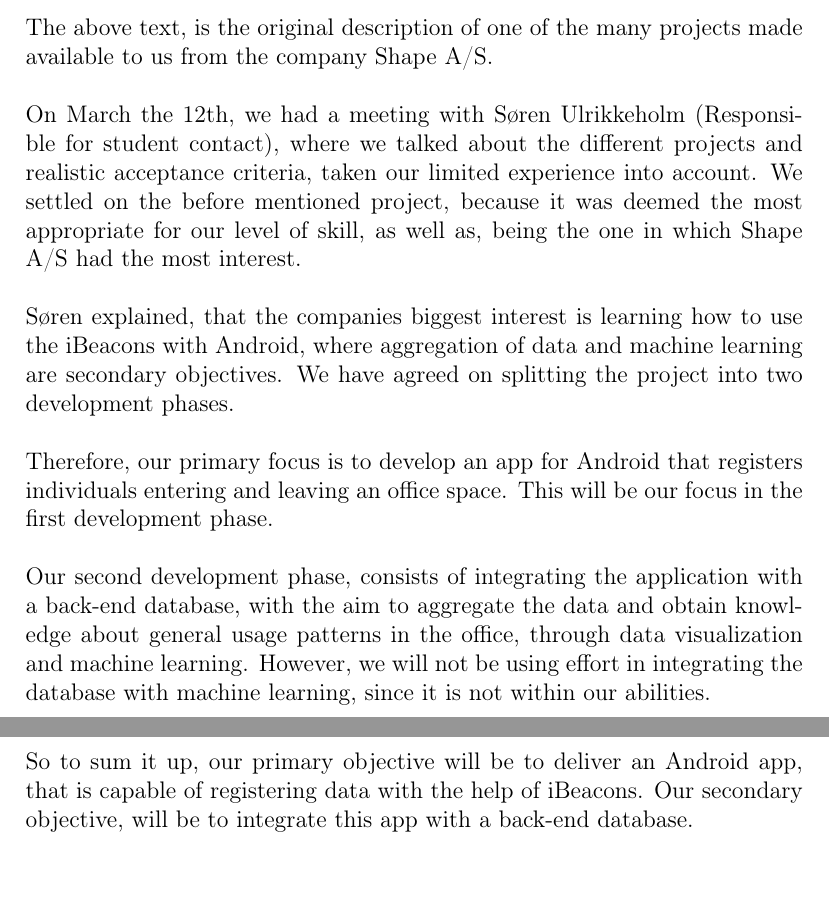
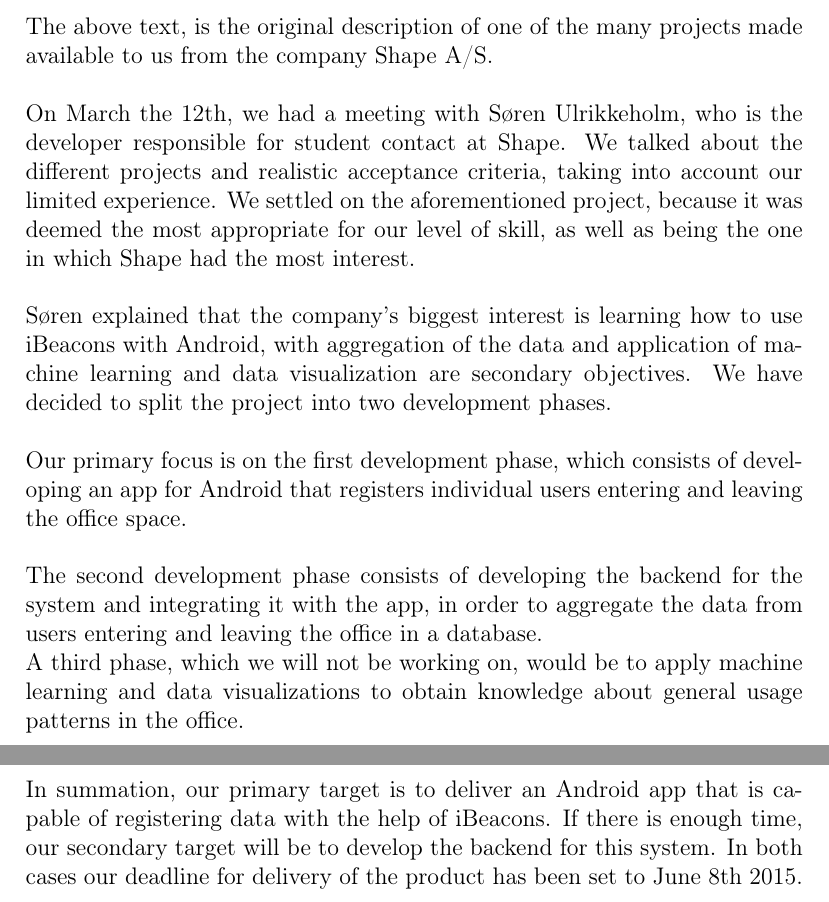
Before and after one commit to emil1818/PKSU-delrapport-1, a LaTeX document (Projekt A.tex): two parts of pages 3 and 4 of 9, joined at a grey line, cut so that both start at the same text, the shorter picture padded with empty space. Compiled offline with pdfLaTeX.

Commit message:
Did stuff.

```diff
--- a/Projekt A.tex
+++ b/Projekt A.tex
@@ -59,15 +58,16 @@ Using iBeacons we would like to make an app that registers whenever the user ent
 
 The above text, is the original description of one of the many projects made available to us from the company Shape A/S.\\
 
-On March the 12th, we had a meeting with S\o ren Ulrikkeholm (Responsible for student contact), where we talked about the different projects and realistic acceptance criteria, taken our limited experience into account. We settled on the before mentioned project, because it was deemed the most appropriate for our level of skill, as well as, being the one in which Shape A/S had the most interest.\\
+On March the 12th, we had a meeting with S\o ren Ulrikkeholm, who is the developer responsible for student contact at Shape. We talked about the different projects and realistic acceptance criteria, taking into account our limited experience. We settled on the aforementioned project, because it was deemed the most appropriate for our level of skill, as well as being the one in which Shape had the most interest.\\
 
-S\o ren explained, that the companies biggest interest is learning how to use the iBeacons with Android, where aggregation of data and machine learning are secondary objectives. We have agreed on splitting the project into two development phases.\\
+S\o ren explained that the company's biggest interest is learning how to use iBeacons with Android, with aggregation of the data and application of machine learning and data visualization are secondary objectives. We have decided to split the project into two development phases.\\
 
-Therefore, our primary focus is to develop an app for Android that registers individuals entering and leaving an office space. This will be our focus in the first development phase.\\
+Our primary focus is on the first development phase, which consists of developing an app for Android that registers individual users entering and leaving the office space.\\
 
-Our second development phase, consists of integrating the application with a back-end database, with the aim to aggregate the data and obtain knowledge about general usage patterns in the office, through data visualization and machine learning. However, we will not be using effort in integrating the database with machine learning, since it is not within our abilities.\\
+The second development phase consists of developing the backend for the system and integrating it with the app, in order to aggregate the data from users entering and leaving the office in a database.\\
+A third phase, which we will not be working on, would be to apply machine learning and data visualizations to obtain knowledge about general usage patterns in the office.\\
 
-So to sum it up, our primary objective will be to deliver an Android app, that is capable of registering data with the help of iBeacons. Our secondary objective, will be to integrate this app with a back-end database.\\
+In summation, our primary target is to deliver an Android app that is capable of registering data with the help of iBeacons. If there is enough time, our secondary target will be to develop the backend for this system. In both cases our deadline for delivery of the product has been set to June 8th 2015.\\
 
 
 
```
Also changed, not shown: Projekt A.tex (6 more changed lines).
